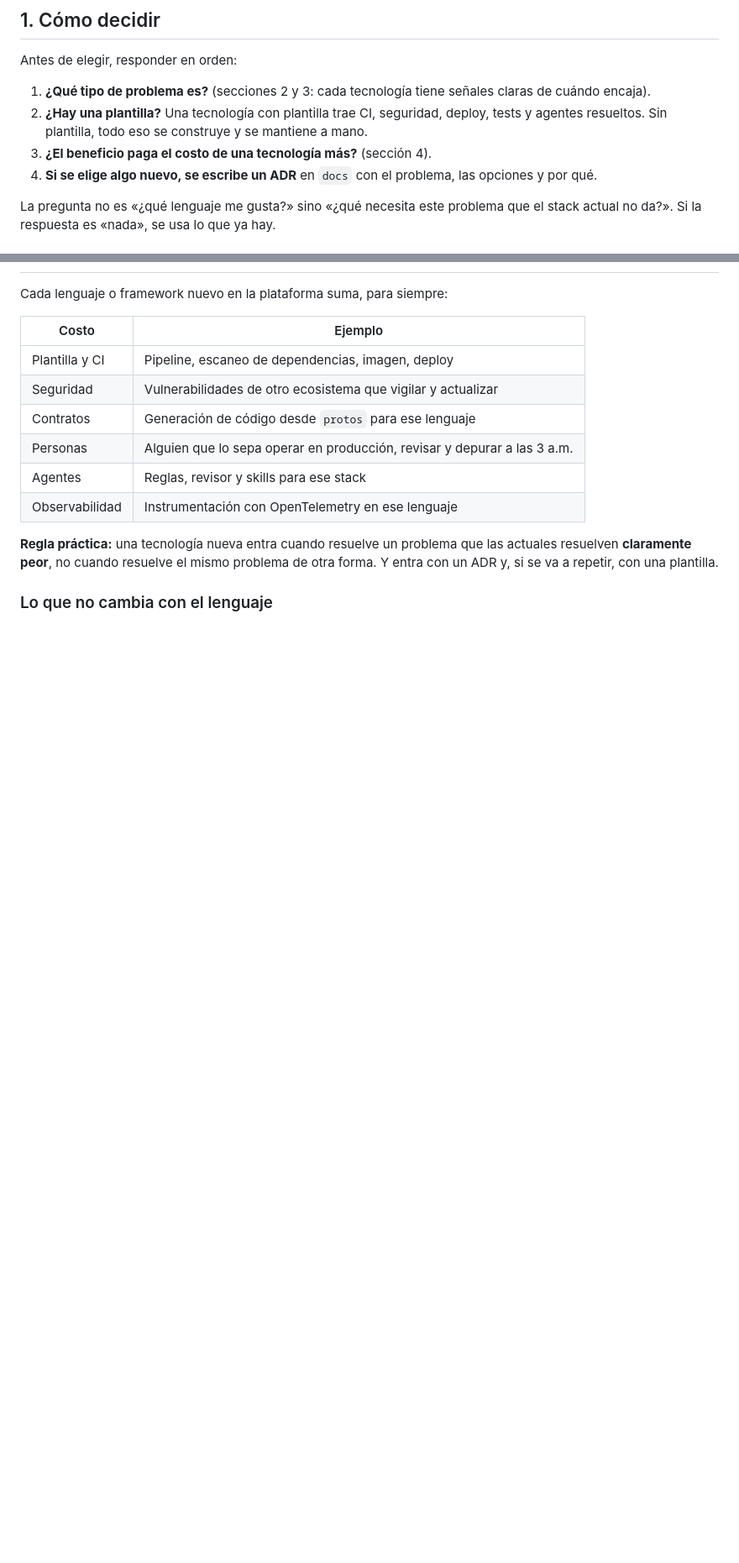
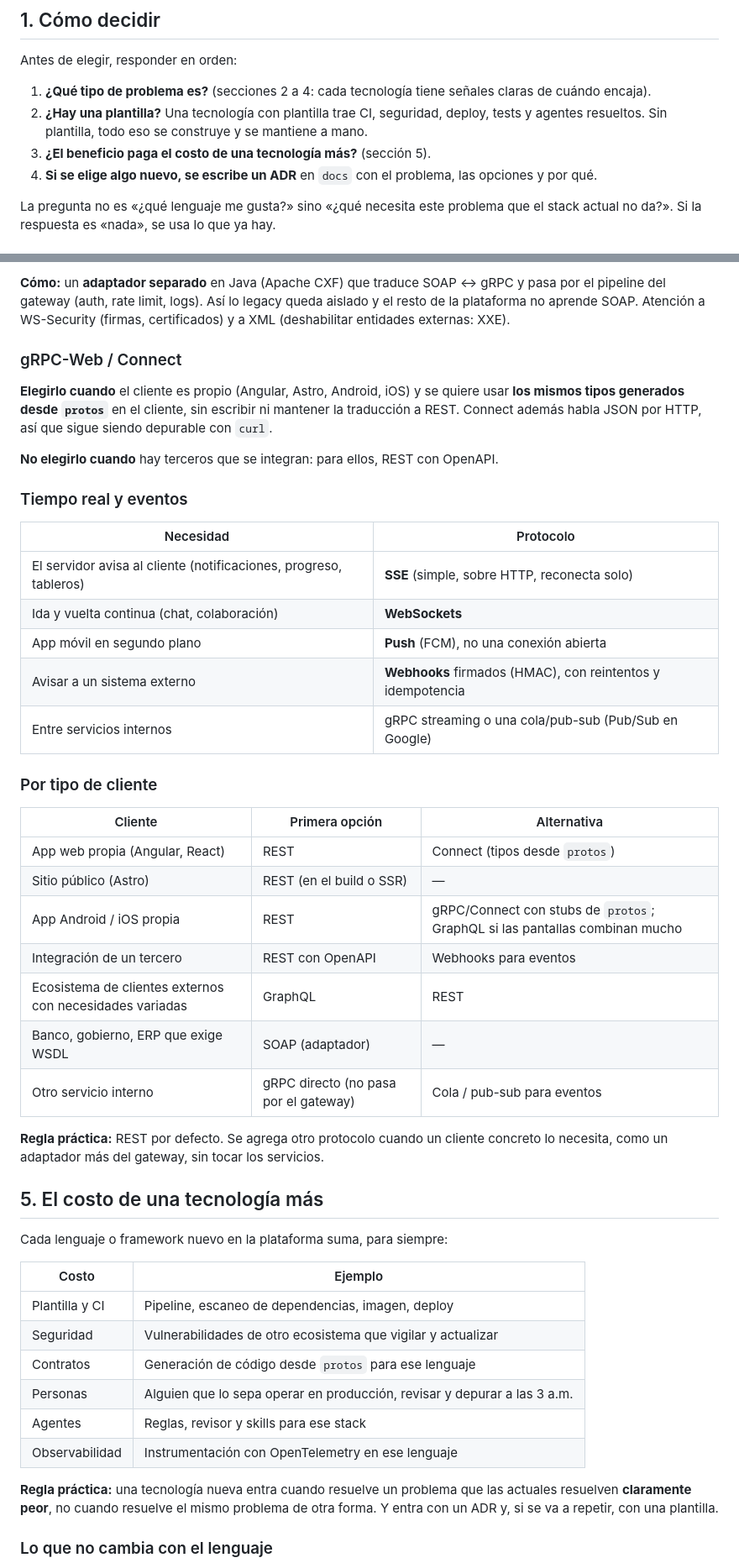
Before and after one commit to vrojas1015/dev-plantillas, a Markdown page: docs/13-elegir-tecnologia.md, 2 parts joined by grey strips. Shown at 84% size. Drawn GitHub-style; blank space fills up the shorter version.

```diff
--- a/docs/13-elegir-tecnologia.md
+++ b/docs/13-elegir-tecnologia.md
@@ -9,12 +9,12 @@ dos cosas en la balanza.
 
 Antes de elegir, responder en orden:
 
-1. **¿Qué tipo de problema es?** (secciones 2 y 3: cada tecnología tiene señales
+1. **¿Qué tipo de problema es?** (secciones 2 a 4: cada tecnología tiene señales
    claras de cuándo encaja).
 2. **¿Hay una plantilla?** Una tecnología con plantilla trae CI, seguridad,
    deploy, tests y agentes resueltos. Sin plantilla, todo eso se construye y se
    mantiene a mano.
-3. **¿El beneficio paga el costo de una tecnología más?** (sección 4).
+3. **¿El beneficio paga el costo de una tecnología más?** (sección 5).
 4. **Si se elige algo nuevo, se escribe un ADR** en `docs` con el problema, las
    opciones y por qué.
 
@@ -229,3 +294,44 @@ negocio en C++.
+**Cómo:** un **adaptador separado** en Java (Apache CXF) que traduce SOAP ↔ gRPC
+y pasa por el pipeline del gateway (auth, rate limit, logs). Así lo legacy
+queda aislado y el resto de la plataforma no aprende SOAP. Atención a WS-Security
+(firmas, certificados) y a XML (deshabilitar entidades externas: XXE).
+
+### gRPC-Web / Connect
+
+**Elegirlo cuando** el cliente es propio (Angular, Astro, Android, iOS) y se
+quiere usar **los mismos tipos generados desde `protos`** en el cliente,
+sin escribir ni mantener la traducción a REST. Connect además habla JSON por HTTP,
+así que sigue siendo depurable con `curl`.
+
+**No elegirlo cuando** hay terceros que se integran: para ellos, REST con OpenAPI.
+
+### Tiempo real y eventos
+
+| Necesidad | Protocolo |
+|---|---|
+| El servidor avisa al cliente (notificaciones, progreso, tableros) | **SSE** (simple, sobre HTTP, reconecta solo) |
+| Ida y vuelta continua (chat, colaboración) | **WebSockets** |
+| App móvil en segundo plano | **Push** (FCM), no una conexión abierta |
+| Avisar a un sistema externo | **Webhooks** firmados (HMAC), con reintentos y idempotencia |
+| Entre servicios internos | gRPC streaming o una cola/pub-sub (Pub/Sub en Google) |
+
+### Por tipo de cliente
+
+| Cliente | Primera opción | Alternativa |
+|---|---|---|
+| App web propia (Angular, React) | REST | Connect (tipos desde `protos`) |
+| Sitio público (Astro) | REST (en el build o SSR) | — |
+| App Android / iOS propia | REST | gRPC/Connect con stubs de `protos`; GraphQL si las pantallas combinan mucho |
+| Integración de un tercero | REST con OpenAPI | Webhooks para eventos |
+| Ecosistema de clientes externos con necesidades variadas | GraphQL | REST |
+| Banco, gobierno, ERP que exige WSDL | SOAP (adaptador) | — |
+| Otro servicio interno | gRPC directo (no pasa por el gateway) | Cola / pub-sub para eventos |
+
+**Regla práctica:** REST por defecto. Se agrega otro protocolo cuando un cliente
+concreto lo necesita, como un adaptador más del gateway, sin tocar los
+servicios.
+
+## 5. El costo de una tecnología más
 
 Cada lenguaje o framework nuevo en la plataforma suma, para siempre:
 
```
Also changed, not shown: other parts of docs/13-elegir-tecnologia.md (+67 -2 lines).
